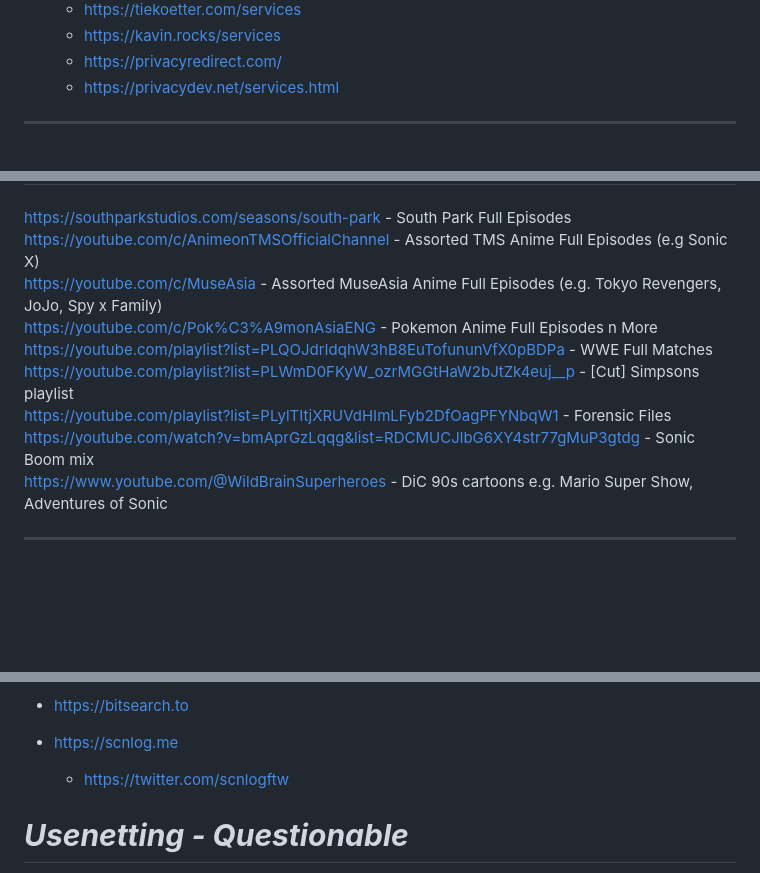
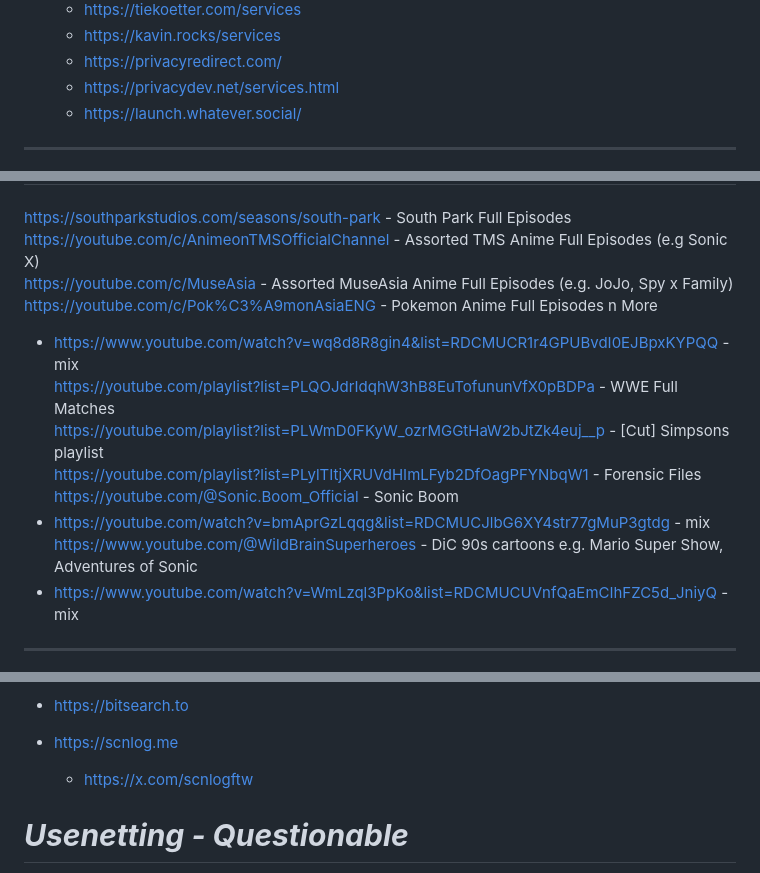
Before and after one commit to Zerohazard8x/2lazy4gist, a Markdown page: personal-doc.md, 3 parts joined by grey strips. Drawn GitHub-style; blank space fills up the shorter version.

```diff
--- a/personal-doc.md
+++ b/personal-doc.md
@@ -93,6 +93,7 @@ https://polsy.org.uk/stuff/ytrestrict.cgi - Youtube restrictions checker
     -   https://kavin.rocks/services
     -   https://privacyredirect.com/
     -   https://privacydev.net/services.html
+    -   https://launch.whatever.social/
 
 ---
 
@@ -133,13 +134,16 @@ https://polsy.org.uk/stuff/ytrestrict.cgi - Youtube restrictions checker
 
 https://southparkstudios.com/seasons/south-park - South Park Full Episodes<br>
 https://youtube.com/c/AnimeonTMSOfficialChannel - Assorted TMS Anime Full Episodes (e.g Sonic X)<br>
-https://youtube.com/c/MuseAsia - Assorted MuseAsia Anime Full Episodes (e.g. Tokyo Revengers, JoJo, Spy x Family)<br>
+https://youtube.com/c/MuseAsia - Assorted MuseAsia Anime Full Episodes (e.g. JoJo, Spy x Family)<br>
 https://youtube.com/c/Pok%C3%A9monAsiaENG - Pokemon Anime Full Episodes n More<br>
+- https://www.youtube.com/watch?v=wq8d8R8gin4&list=RDCMUCR1r4GPUBvdI0EJBpxKYPQQ - mix <br>
 https://youtube.com/playlist?list=PLQOJdrIdqhW3hB8EuTofununVfX0pBDPa - WWE Full Matches <br>
 https://youtube.com/playlist?list=PLWmD0FKyW_ozrMGGtHaW2bJtZk4euj__p - [Cut] Simpsons playlist <br>
 https://youtube.com/playlist?list=PLylTItjXRUVdHImLFyb2DfOagPFYNbqW1 - Forensic Files<br>
-https://youtube.com/watch?v=bmAprGzLqqg&list=RDCMUCJlbG6XY4str77gMuP3gtdg - Sonic Boom mix <br>
+https://youtube.com/@Sonic.Boom_Official - Sonic Boom<br>
+- https://youtube.com/watch?v=bmAprGzLqqg&list=RDCMUCJlbG6XY4str77gMuP3gtdg - mix <br>
 https://www.youtube.com/@WildBrainSuperheroes - DiC 90s cartoons e.g. Mario Super Show, Adventures of Sonic <br>
+- https://www.youtube.com/watch?v=WmLzql3PpKo&list=RDCMUCUVnfQaEmCIhFZC5d_JniyQ - mix <br>
 
 ---
 
@@ -266,7 +270,7 @@ https://rutracker.net/forum/index.php
 -   https://bitsearch.to
 
 -   https://scnlog.me
-    -   https://twitter.com/scnlogftw
+    -   https://x.com/scnlogftw
 
 # **_Usenetting - Questionable_**
 
```
